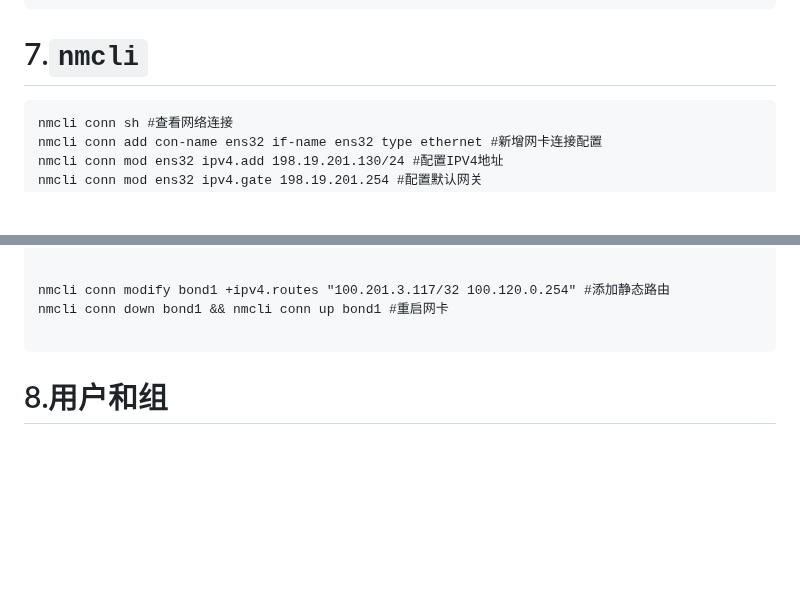
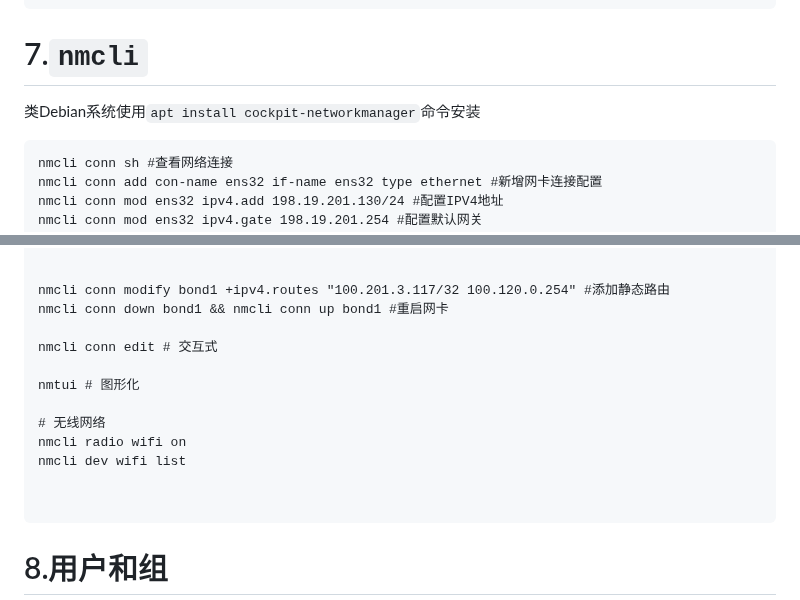
Before and after one commit to cxlj2003/notebook, a Markdown page: docs/Linux相关/Linux实用命令.md, 2 parts joined by grey strips. Drawn GitHub-style; blank space fills up the shorter version.

````diff
--- a/docs/Linux相关/Linux实用命令.md
+++ b/docs/Linux相关/Linux实用命令.md
@@ -77,6 +77,8 @@ ip route add default via 198.19.201.254
 
 # 7.`nmcli`
 
+类Debian系统使用`apt install cockpit-networkmanager`命令安装
+
 ```
 nmcli conn sh #查看网络连接
 nmcli conn add con-name ens32 if-name ens32 type ethernet #新增网卡连接配置
@@ -97,6 +99,15 @@ nmcli con mod bond1 ipv4.add 100.120.0.1/24 #配置IP
 
 nmcli conn modify bond1 +ipv4.routes "100.201.3.117/32 100.120.0.254" #添加静态路由
 nmcli conn down bond1 && nmcli conn up bond1 #重启网卡
+
+nmcli conn edit # 交互式
+
+nmtui # 图形化
+
+# 无线网络
+nmcli radio wifi on
+nmcli dev wifi list
+
 
 ```
 
````
